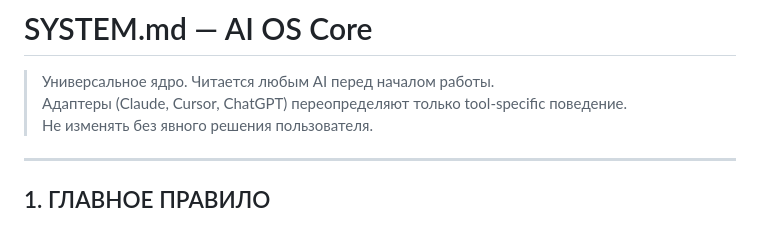
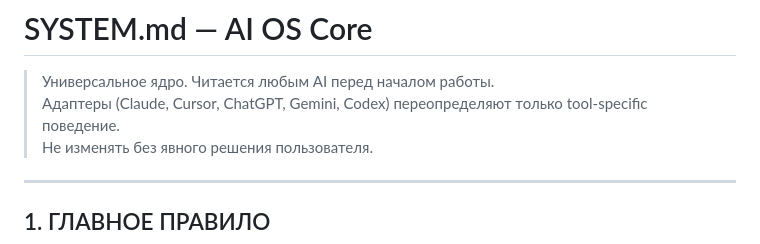
Before and after one commit to Arsid0305/AI_OS, a Markdown page: SYSTEM.md, the part around the change. GitHub-like rendering.

Commit message:
fix: update adapter list in SYSTEM.md header

```diff
--- a/SYSTEM.md
+++ b/SYSTEM.md
@@ -1,7 +1,7 @@
 # SYSTEM.md — AI OS Core
 
 > Универсальное ядро. Читается любым AI перед началом работы.
-> Адаптеры (Claude, Cursor, ChatGPT) переопределяют только tool-specific поведение.
+> Адаптеры (Claude, Cursor, ChatGPT, Gemini, Codex) переопределяют только tool-specific поведение.
 > Не изменять без явного решения пользователя.
 
 ---
```
